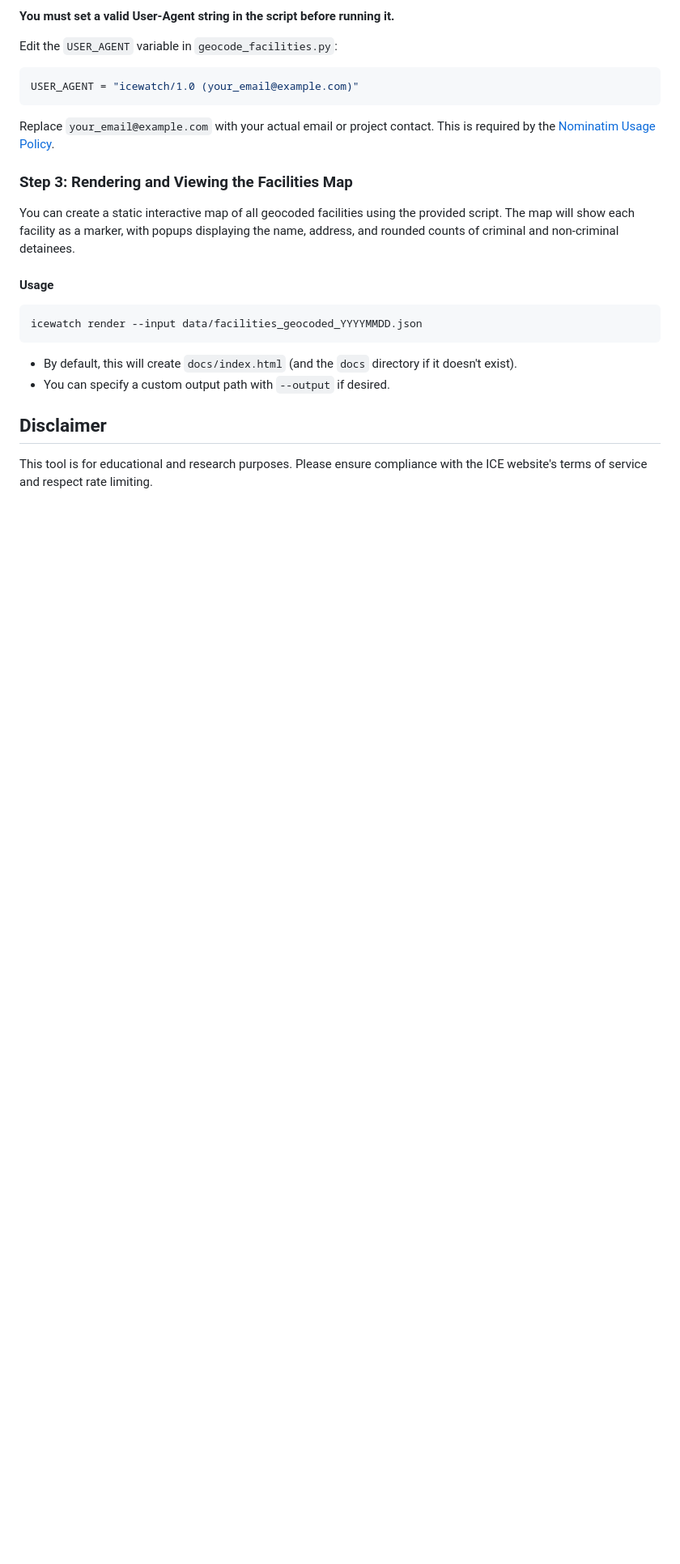
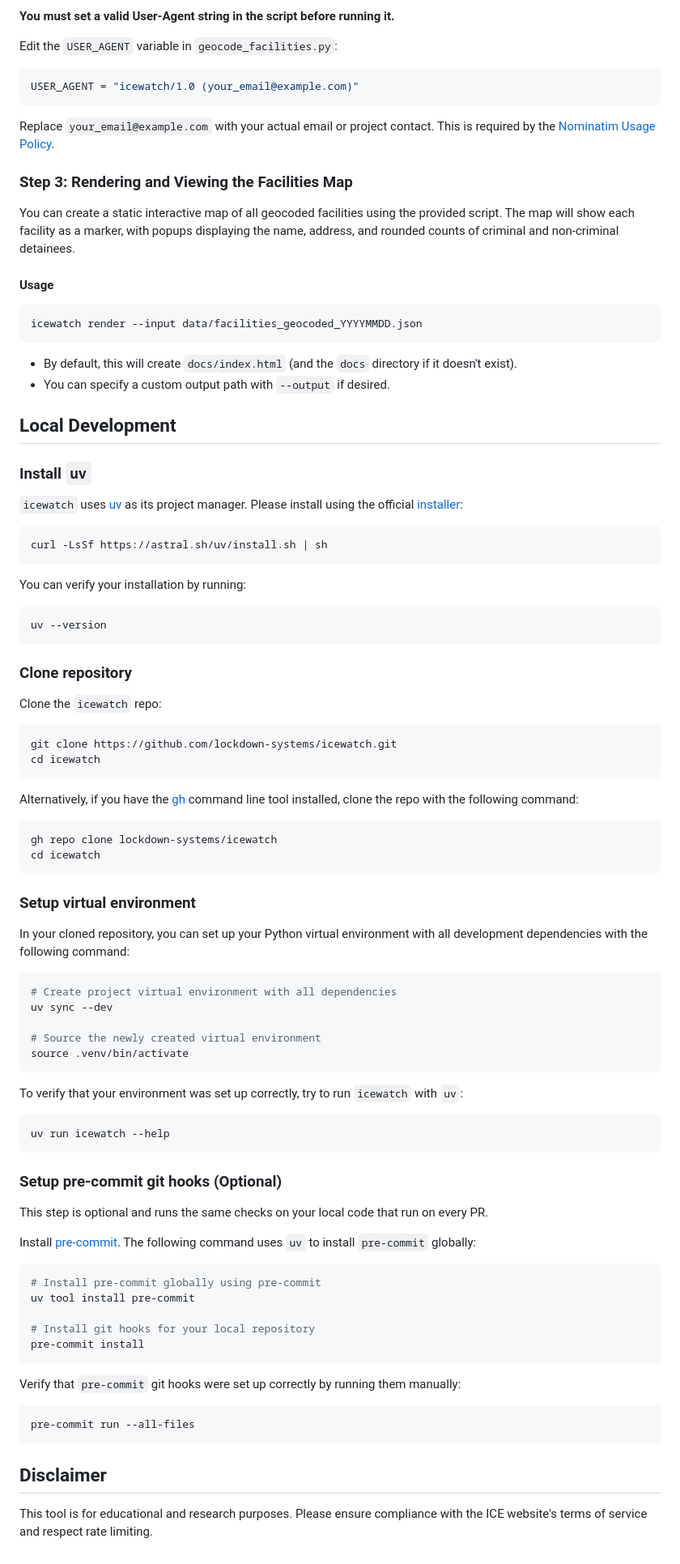
Before and after one commit to otherJL0/icewatch, a Markdown page: README.md, the part around the change. Shown at 81% size. Drawn GitHub-style; blank space fills up the shorter version.

Commit message:
Add contributing info to readme

````diff
--- a/README.md
+++ b/README.md
@@ -115,6 +115,76 @@ icewatch render --input data/facilities_geocoded_YYYYMMDD.json
 - By default, this will create `docs/index.html` (and the `docs` directory if it doesn't exist).
 - You can specify a custom output path with `--output` if desired.
 
+## Local Development
+
+### Install `uv`
+
+`icewatch` uses [uv](https://astral.sh/uv/) as its project manager. Please install using the official [installer](https://docs.astral.sh/uv/#installation):
+
+```bash
+curl -LsSf https://astral.sh/uv/install.sh | sh
+```
+
+You can verify your installation by running:
+
+```bash
+uv --version
+```
+
+### Clone repository
+
+Clone the `icewatch` repo:
+
+```bash
+git clone https://github.com/lockdown-systems/icewatch.git
+cd icewatch
+```
+
+Alternatively, if you have the [gh](https://github.com/cli/cli) command line tool installed, clone the repo with the following command:
+
+```bash
+gh repo clone lockdown-systems/icewatch
+cd icewatch
+```
+
+### Setup virtual environment
+
+In your cloned repository, you can set up your Python virtual environment with all development dependencies with the following command:
+
+```bash
+# Create project virtual environment with all dependencies
+uv sync --dev
+
+# Source the newly created virtual environment
+source .venv/bin/activate
+```
+
+To verify that your environment was set up correctly, try to run `icewatch` with `uv`:
+
+```bash
+uv run icewatch --help
+```
+
+### Setup pre-commit git hooks (Optional)
+
+This step is optional and runs the same checks on your local code that run on every PR.
+
+Install [pre-commit](https://github.com/pre-commit/pre-commit). The following command uses `uv` to install `pre-commit` globally:
+
+```bash
+# Install pre-commit globally using pre-commit
+uv tool install pre-commit
+
+# Install git hooks for your local repository
+pre-commit install
+```
+
+Verify that `pre-commit` git hooks were set up correctly by running them manually:
+
+```bash
+pre-commit run --all-files
+```
+
 ## Disclaimer
 
 This tool is for educational and research purposes. Please ensure compliance with the ICE website's terms of service and respect rate limiting.
````
